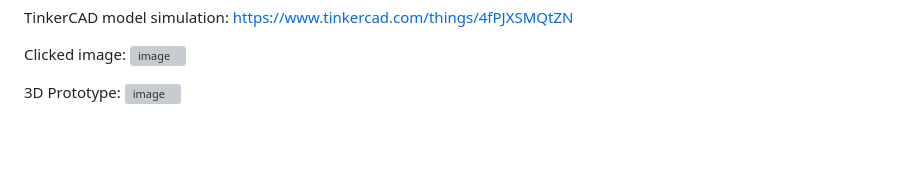
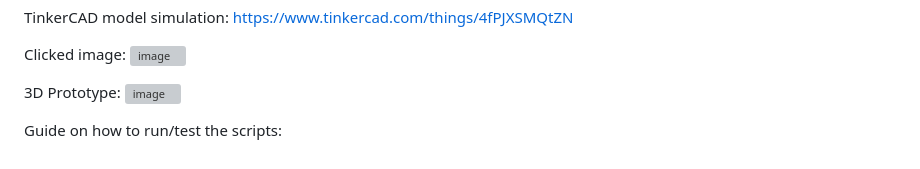
Before and after one commit to underdog-7k7/Miner-Companion--MINECO-Smart-Helmet, a Markdown page: README.md, the part around the change. Drawn GitHub-style; grey boxes are pictures that could not be loaded.

```diff
--- a/README.md
+++ b/README.md
@@ -38,3 +38,5 @@ Clicked image:
 
 3D Prototype:
 ![image](https://github.com/underdog-7k7/Miner-Companion--MINECO-Smart-Helmet/assets/110458390/de656ddd-2eac-485d-a3b5-2917157952d5)
+
+Guide on how to run/test the scripts:
```
